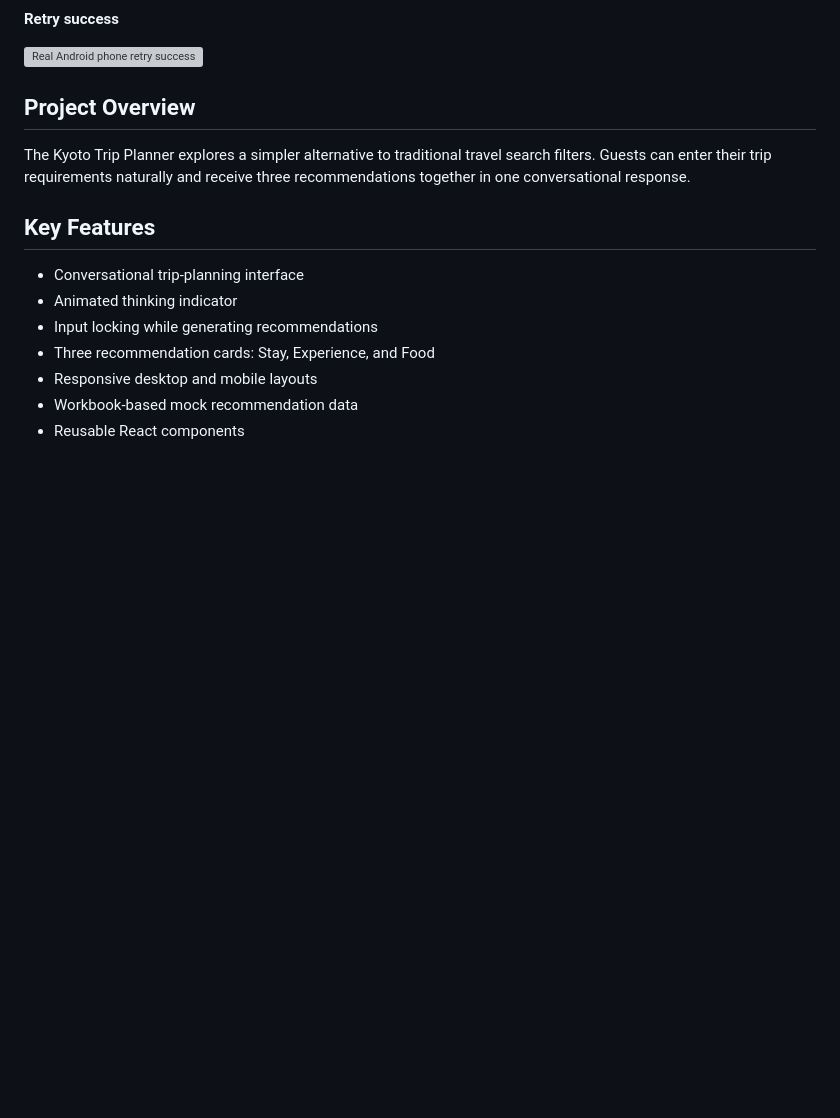
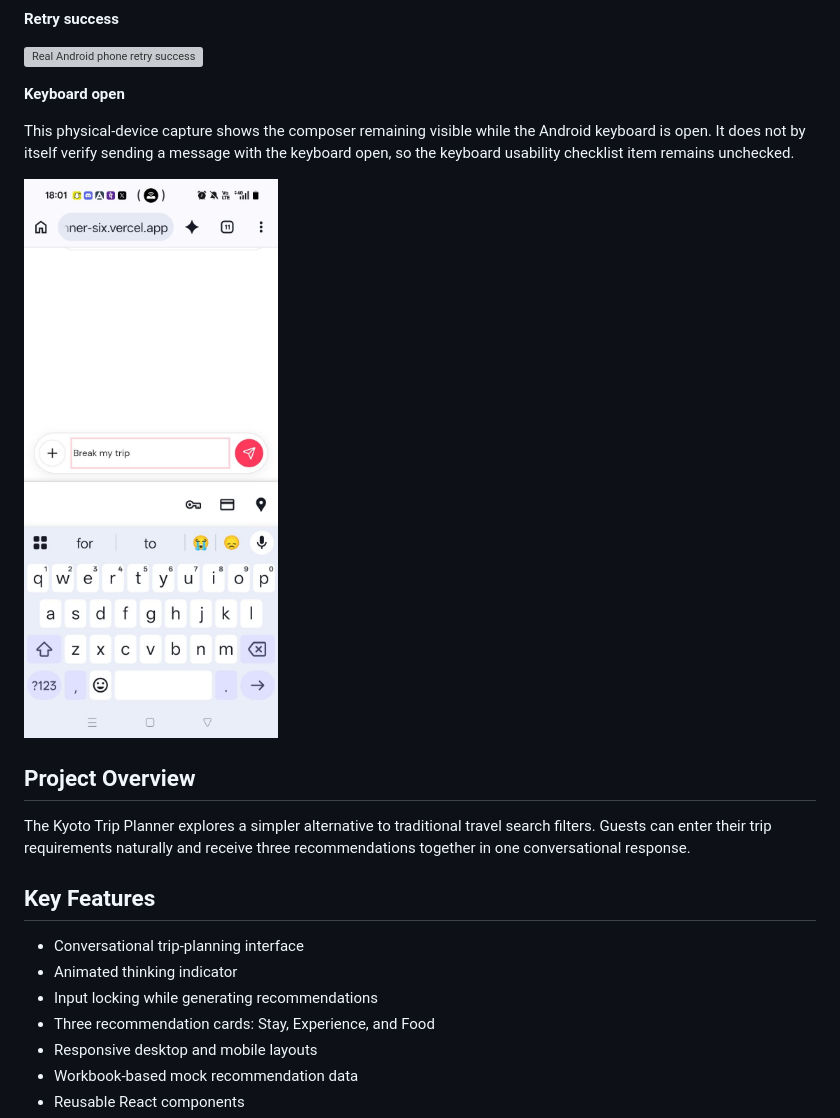
Before and after one commit to Azodeuse9/kyoto-trip-planner, a Markdown page: README.md, the part around the change. Drawn GitHub-style; pictures changed too: public/screenshots/15-real-phone-keyboard.png (added); blank space fills up the shorter version; grey boxes are pictures that could not be loaded.

Commit message:
Add Android keyboard-open screenshot
Co-authored-by: Copilot <223556219+Copilot@users.noreply.github.com>

```diff
--- a/README.md
+++ b/README.md
@@ -90,6 +90,12 @@ These screenshots were captured on a physical Android phone, not a resized deskt
 **Retry success**
 
 ![Real Android phone retry success](public/screenshots/14-real-phone-retry-success.png)
+
+**Keyboard open**
+
+This physical-device capture shows the composer remaining visible while the Android keyboard is open. It does not by itself verify sending a message with the keyboard open, so the keyboard usability checklist item remains unchecked.
+
+![Real Android phone with keyboard open](public/screenshots/15-real-phone-keyboard.png)
 
 ## Project Overview
 
```
